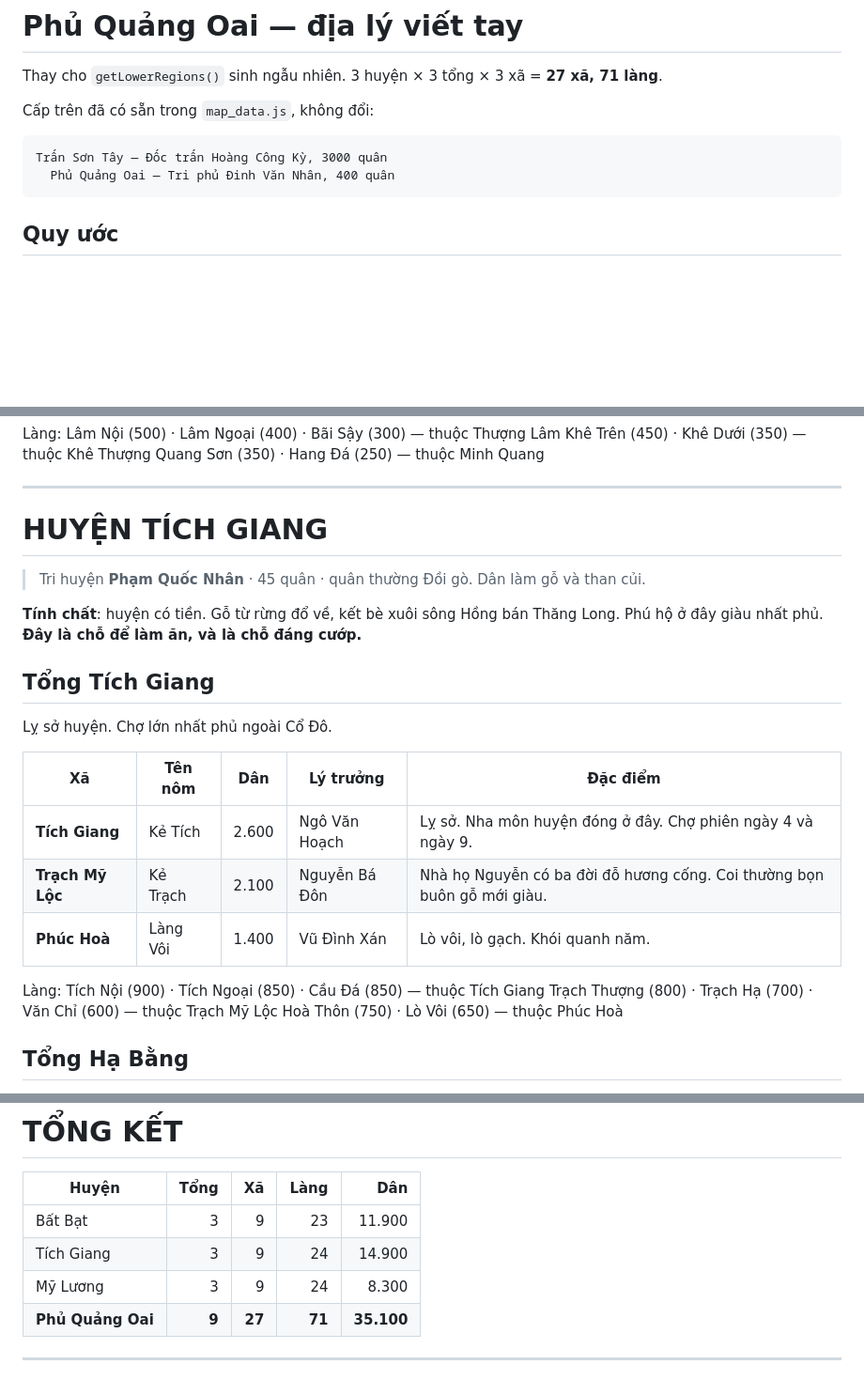
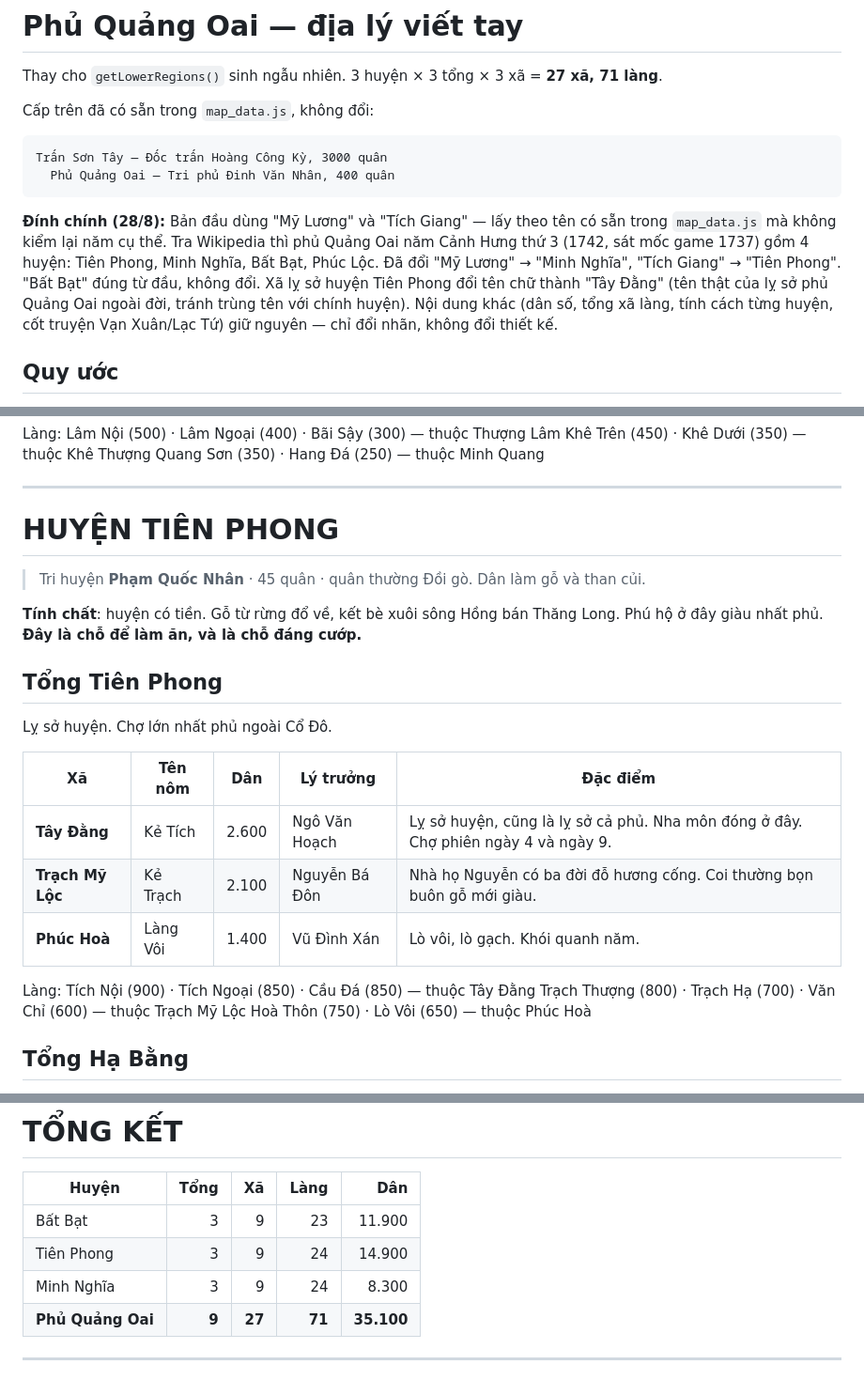
Before and after one commit to minhnhatzany/1737, a Markdown page: quang_oai.md, 3 parts joined by grey strips. Shown at 94% size. Rendered like a GitHub page; blank space fills up the shorter version.

Commit message:
docs: sua ten huyen Quang Oai cho dung nam 1737 (Wikipedia)

````diff
--- a/quang_oai.md
+++ b/quang_oai.md
@@ -3,10 +3,20 @@
 Thay cho `getLowerRegions()` sinh ngẫu nhiên. 3 huyện × 3 tổng × 3 xã = **27 xã, 71 làng**.
 
 Cấp trên đã có sẵn trong `map_data.js`, không đổi:
+
 ```
 Trấn Sơn Tây — Đốc trấn Hoàng Công Kỳ, 3000 quân
   Phủ Quảng Oai — Tri phủ Đinh Văn Nhân, 400 quân
 ```
+
+**Đính chính (28/8):** Bản đầu dùng "Mỹ Lương" và "Tích Giang" — lấy theo tên có
+sẵn trong `map_data.js` mà không kiểm lại năm cụ thể. Tra Wikipedia thì phủ Quảng
+Oai năm Cảnh Hưng thứ 3 (1742, sát mốc game 1737) gồm 4 huyện: Tiên Phong, Minh
+Nghĩa, Bất Bạt, Phúc Lộc. Đã đổi "Mỹ Lương" → "Minh Nghĩa", "Tích Giang" →
+"Tiên Phong". "Bất Bạt" đúng từ đầu, không đổi. Xã lỵ sở huyện Tiên Phong đổi
+tên chữ thành "Tây Đằng" (tên thật của lỵ sở phủ Quảng Oai ngoài đời, tránh trùng
+tên với chính huyện). Nội dung khác (dân số, tổng xã làng, tính cách từng huyện,
+cốt truyện Vạn Xuân/Lạc Tứ) giữ nguyên — chỉ đổi nhãn, không đổi thiết kế.
 
 ## Quy ước
 
@@ -74,7 +84,7 @@ Quang Sơn (350) · Hang Đá (250) — thuộc Minh Quang
 
 ---
 
-# HUYỆN TÍCH GIANG
+# HUYỆN TIÊN PHONG
 
 > Tri huyện **Phạm Quốc Nhân** · 45 quân · quân thường
 > Đồi gò. Dân làm gỗ và than củi.
@@ -82,17 +92,17 @@ Quang Sơn (350) · Hang Đá (250) — thuộc Minh Quang
 **Tính chất**: huyện có tiền. Gỗ từ rừng đổ về, kết bè xuôi sông Hồng bán Thăng Long.
 Phú hộ ở đây giàu nhất phủ. **Đây là chỗ để làm ăn, và là chỗ đáng cướp.**
 
-## Tổng Tích Giang
+## Tổng Tiên Phong
 
 Lỵ sở huyện. Chợ lớn nhất phủ ngoài Cổ Đô.
 
 | Xã | Tên nôm | Dân | Lý trưởng | Đặc điểm |
 |---|---|---|---|---|
-| **Tích Giang** | Kẻ Tích | 2.600 | Ngô Văn Hoạch | Lỵ sở. Nha môn huyện đóng ở đây. Chợ phiên ngày 4 và ngày 9. |
+| **Tây Đằng** | Kẻ Tích | 2.600 | Ngô Văn Hoạch | Lỵ sở huyện, cũng là lỵ sở cả phủ. Nha môn đóng ở đây. Chợ phiên ngày 4 và ngày 9. |
 | **Trạch Mỹ Lộc** | Kẻ Trạch | 2.100 | Nguyễn Bá Đôn | Nhà họ Nguyễn có ba đời đỗ hương cống. Coi thường bọn buôn gỗ mới giàu. |
 | **Phúc Hoà** | Làng Vôi | 1.400 | Vũ Đình Xán | Lò vôi, lò gạch. Khói quanh năm. |
 
-Làng: Tích Nội (900) · Tích Ngoại (850) · Cầu Đá (850) — thuộc Tích Giang
+Làng: Tích Nội (900) · Tích Ngoại (850) · Cầu Đá (850) — thuộc Tây Đằng
 Trạch Thượng (800) · Trạch Hạ (700) · Văn Chỉ (600) — thuộc Trạch Mỹ Lộc
 Hoà Thôn (750) · Lò Vôi (650) — thuộc Phúc Hoà
 
@@ -184,8 +194,8 @@ Vạn Thôn (300) · Đồng Hoang (200) — thuộc Vạn Xuân
 | Huyện | Tổng | Xã | Làng | Dân |
 |---|---:|---:|---:|---:|
 | Bất Bạt | 3 | 9 | 23 | 11.900 |
-| Tích Giang | 3 | 9 | 24 | 14.900 |
-| Mỹ Lương | 3 | 9 | 24 | 8.300 |
+| Tiên Phong | 3 | 9 | 24 | 14.900 |
+| Minh Nghĩa | 3 | 9 | 24 | 8.300 |
 | **Phủ Quảng Oai** | **9** | **27** | **71** | **35.100** |
 
 ---
````
Also changed, not shown: other parts of quang_oai.md (+4 -4 lines).
